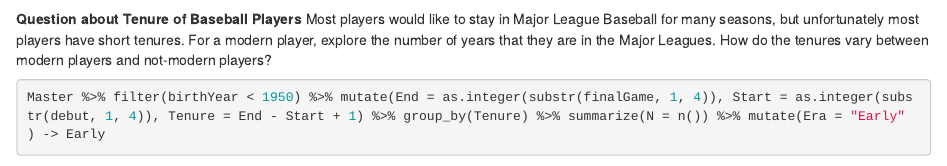
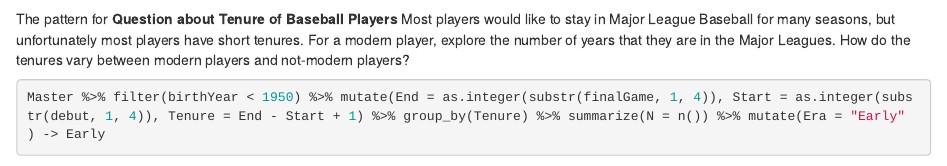
Before and after one commit to olalede/RStudio-3430, an R Markdown document (Assignment 6b.rmd): the page in a window 1100 px wide, from 1370 px down. Rendered offline with R 4.5, knitr and Pandoc, with nearby package versions; some code elsewhere in the file could not run offline.

Commit message:
Update Assignment 6b.rmd

````diff
--- a/Assignment 6b.rmd
+++ b/Assignment 6b.rmd
@@ -46,7 +47,7 @@
 na.omit(Frequency_Table)
 ggplot(Frequency_Table, aes(x = Day, y = N)) + geom_col()
 ```
-
+The pattern for
 **Question about Tenure of Baseball Players**  Most players would like to stay in Major League Baseball for many seasons, but unfortunately most players have short tenures.  For a modern player, explore the number of years that they are in the Major Leagues.  How do the tenures vary between modern players and not-modern players?
 
 ```{r}
````
Also changed, not shown: Assignment 6b.rmd (1 more changed lines).
